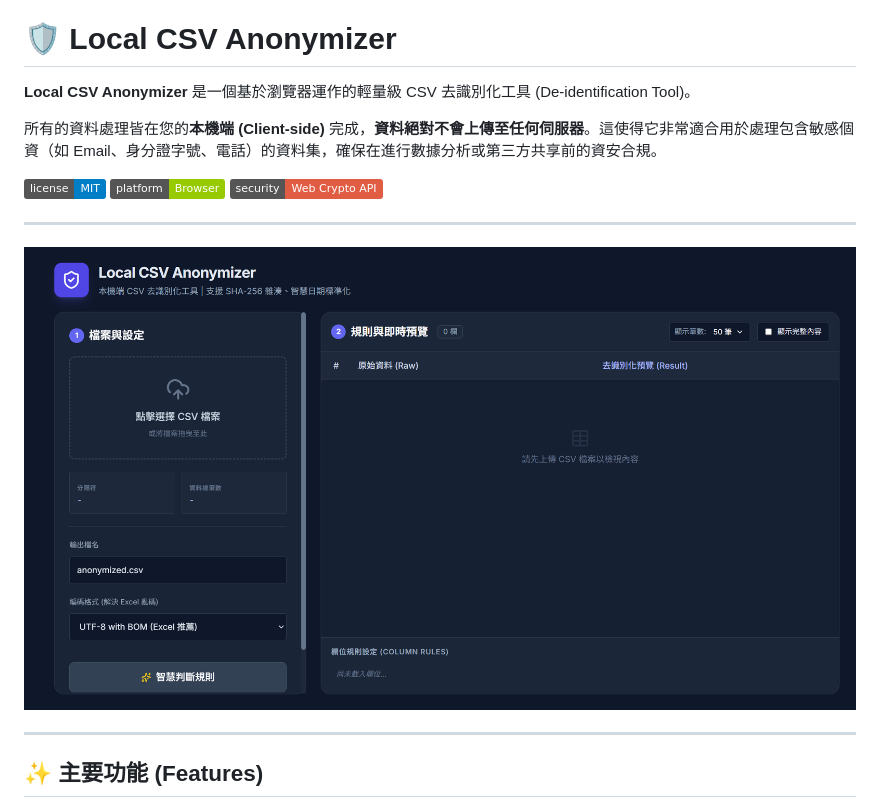
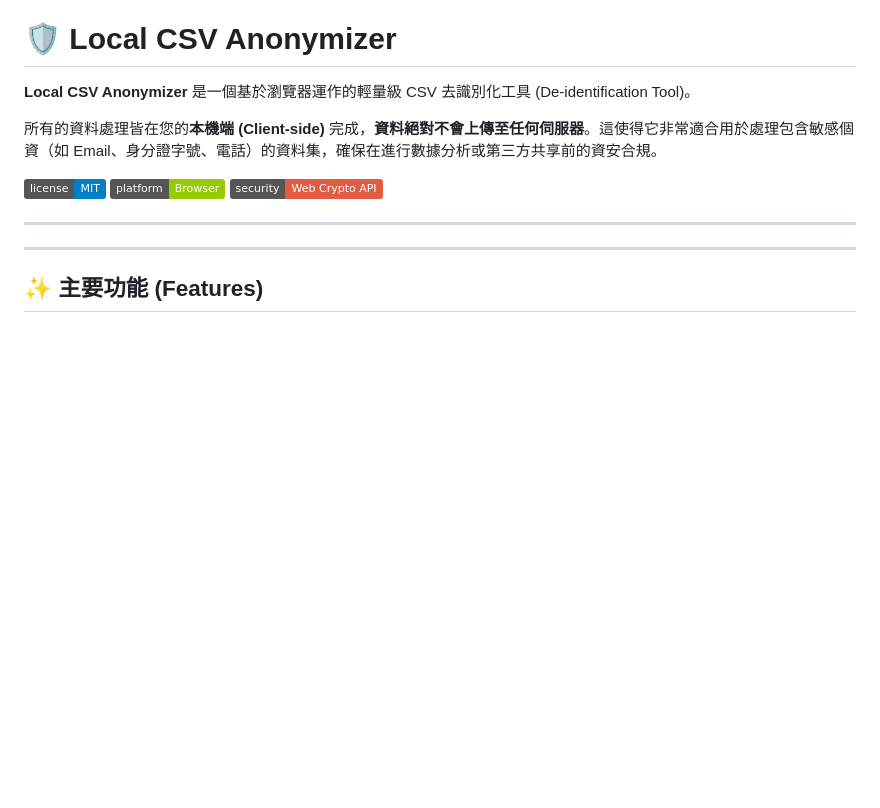
Before and after one commit to ychuangab/local-csv-anonymizer, a Markdown page: README.md, the part around the change. GitHub-like rendering; badges without logos; blank space fills up the shorter version.

Commit message:
Remove screenshot from README
Removed screenshot from README.

```diff
--- a/README.md
+++ b/README.md
@@ -10,7 +10,7 @@
 
 ---
 
-![介面截圖](screenshot.png)
+
 
 ---
 
```
